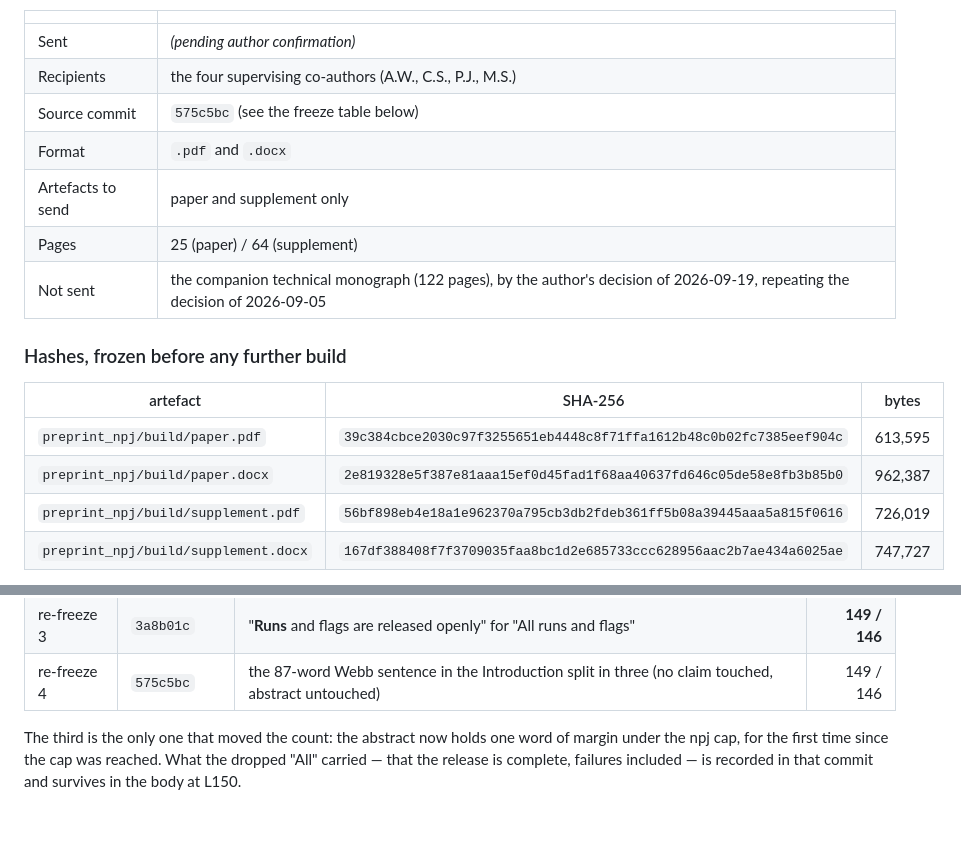
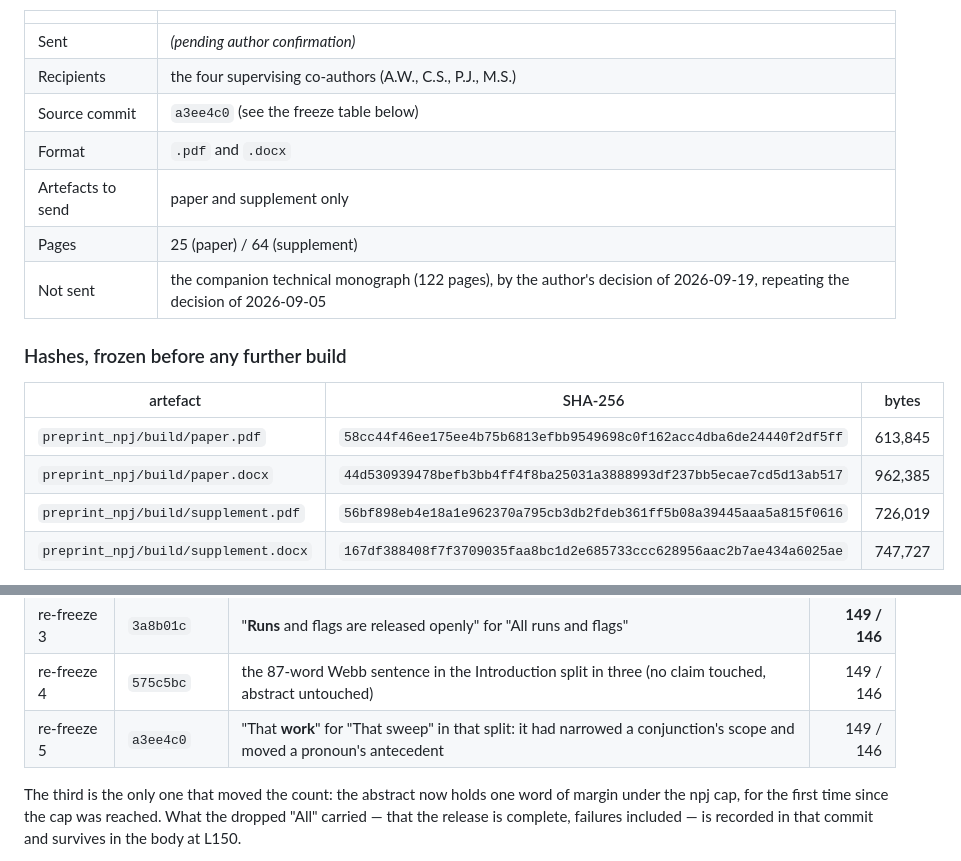
Before and after one commit to sadc-lab/pulse_reliability_atlas, a Markdown page: preprint_npj/dispatch_log.md, 2 parts joined by grey strips. Rendered like a GitHub page; blank space fills up the shorter version.

Commit message:
[LOG] Fifth hash re-freeze: the scope-and-antecedent repair inside the Webb split
b1fd0b2 replaced "That sweep" with "That work" in the sentence a17e579 had
split, because the split had quietly narrowed a conjunction's scope and moved a
pronoun's antecedent. Paper rebuilt and re-hashed; words unchanged at 149 / 146,
since the edit is in the Introduction.

The supplement's two hashes still have not moved across all six states.

Sent row still empty.

```diff
--- a/preprint_npj/dispatch_log.md
+++ b/preprint_npj/dispatch_log.md
@@ -697,7 +697,7 @@ had been overwritten, and its hashes were unrecoverable.
 |---|---|
 | Sent | *(pending author confirmation)* |
 | Recipients | the four supervising co-authors (A.W., C.S., P.J., M.S.) |
-| Source commit | `575c5bc` (see the freeze table below) |
+| Source commit | `a3ee4c0` (see the freeze table below) |
 | Format | `.pdf` and `.docx` |
 | Artefacts to send | paper and supplement only |
 | Pages | 25 (paper) / 64 (supplement) |
@@ -707,8 +707,8 @@ had been overwritten, and its hashes were unrecoverable.
 
 | artefact | SHA-256 | bytes |
 |---|---|---|
-| `preprint_npj/build/paper.pdf` | `39c384cbce2030c97f3255651eb4448c8f71ffa1612b48c0b02fc7385eef904c` | 613,595 |
-| `preprint_npj/build/paper.docx` | `2e819328e5f387e81aaa15ef0d45fad1f68aa40637fd646c05de58e8fb3b85b0` | 962,387 |
+| `preprint_npj/build/paper.pdf` | `58cc44f46ee175ee4b75b6813efbb9549698c0f162acc4dba6de24440f2df5ff` | 613,845 |
+| `preprint_npj/build/paper.docx` | `44d530939478befb3bb4ff4f8ba25031a3888993df237bb5ecae7cd5d13ab517` | 962,385 |
 | `preprint_npj/build/supplement.pdf` | `56bf898eb4e18a1e962370a795cb3db2fdeb361ff5b08a39445aaa5a815f0616` | 726,019 |
 | `preprint_npj/build/supplement.docx` | `167df388408f7f3709035faa8bc1d2e685733ccc628956aac2b7ae434a6025ae` | 747,727 |
 
@@ -734,6 +734,7 @@ files left the machine:
 | re-freeze 2 | `e8b4124` | "A four-flag classifier **reveals** failure modes" for "surfaces" | 150 / 147 |
 | re-freeze 3 | `3a8b01c` | "**Runs** and flags are released openly" for "All runs and flags" | **149 / 146** |
 | re-freeze 4 | `575c5bc` | the 87-word Webb sentence in the Introduction split in three (no claim touched, abstract untouched) | 149 / 146 |
+| re-freeze 5 | `a3ee4c0` | "That **work**" for "That sweep" in that split: it had narrowed a conjunction's scope and moved a pronoun's antecedent | 149 / 146 |
 
 The third is the only one that moved the count: the abstract now holds one word
 of margin under the npj cap, for the first time since the cap was reached. What
```
